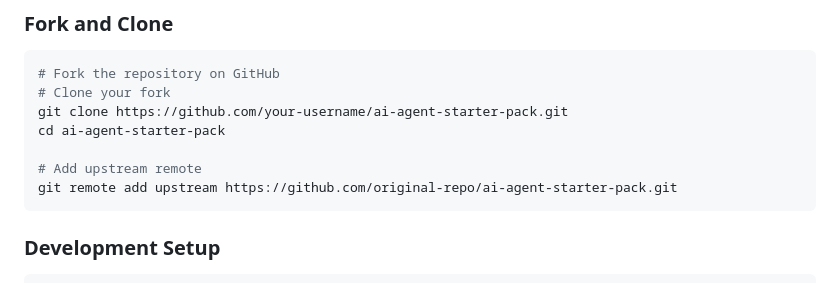
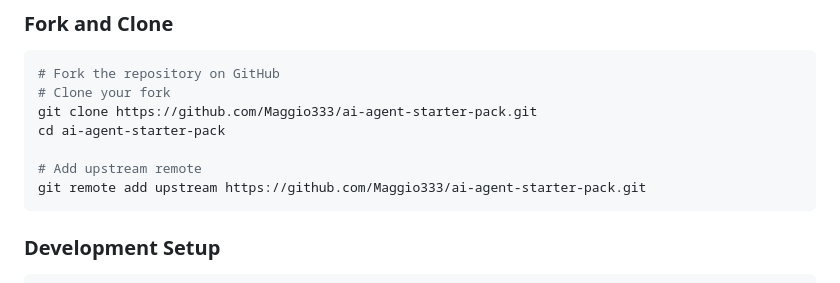
Before and after one commit to Maggio333/ai-agent-starter-pack, a Markdown page: docs/CONTRIBUTING.md, the part around the change. Drawn GitHub-style.

````diff
--- a/docs/CONTRIBUTING.md
+++ b/docs/CONTRIBUTING.md
@@ -14,11 +14,11 @@ We welcome contributions to the AI Agent Starter Pack! This guide will help you
 ```bash
 # Fork the repository on GitHub
 # Clone your fork
-git clone https://github.com/your-username/ai-agent-starter-pack.git
+git clone https://github.com/Maggio333/ai-agent-starter-pack.git
 cd ai-agent-starter-pack
 
 # Add upstream remote
-git remote add upstream https://github.com/original-repo/ai-agent-starter-pack.git
+git remote add upstream https://github.com/Maggio333/ai-agent-starter-pack.git
 ```
 
 ### **Development Setup**
````
Also changed, not shown: README.md (+1 -1 lines), docs/DEPLOYMENT.md (+6 -6 lines).
